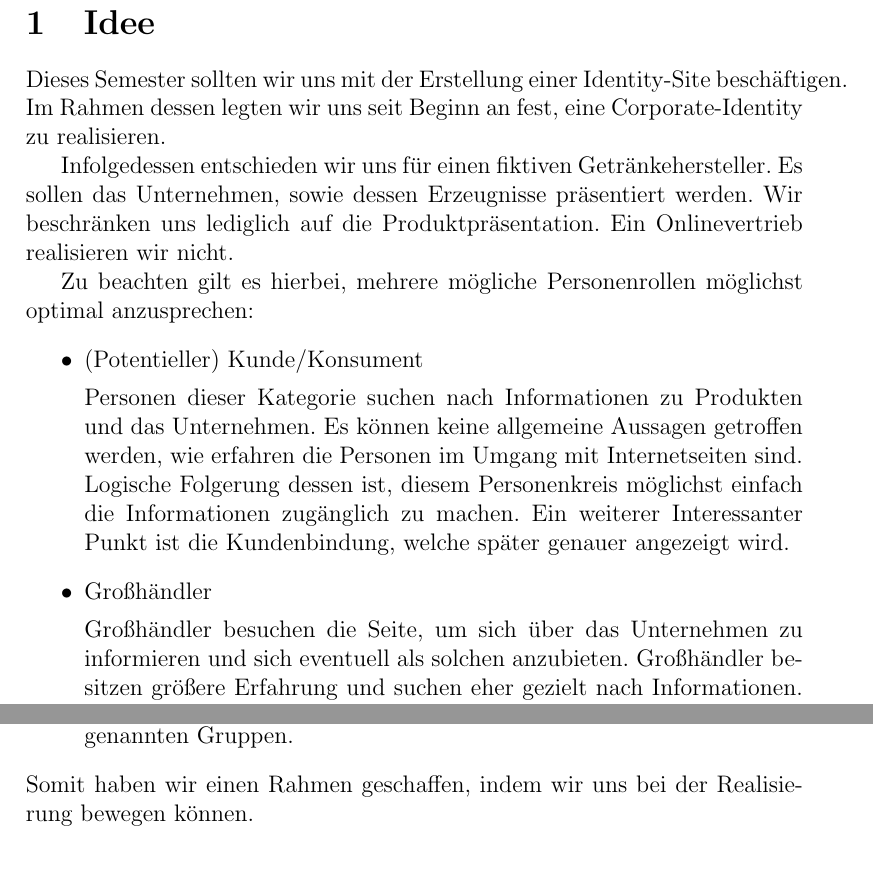
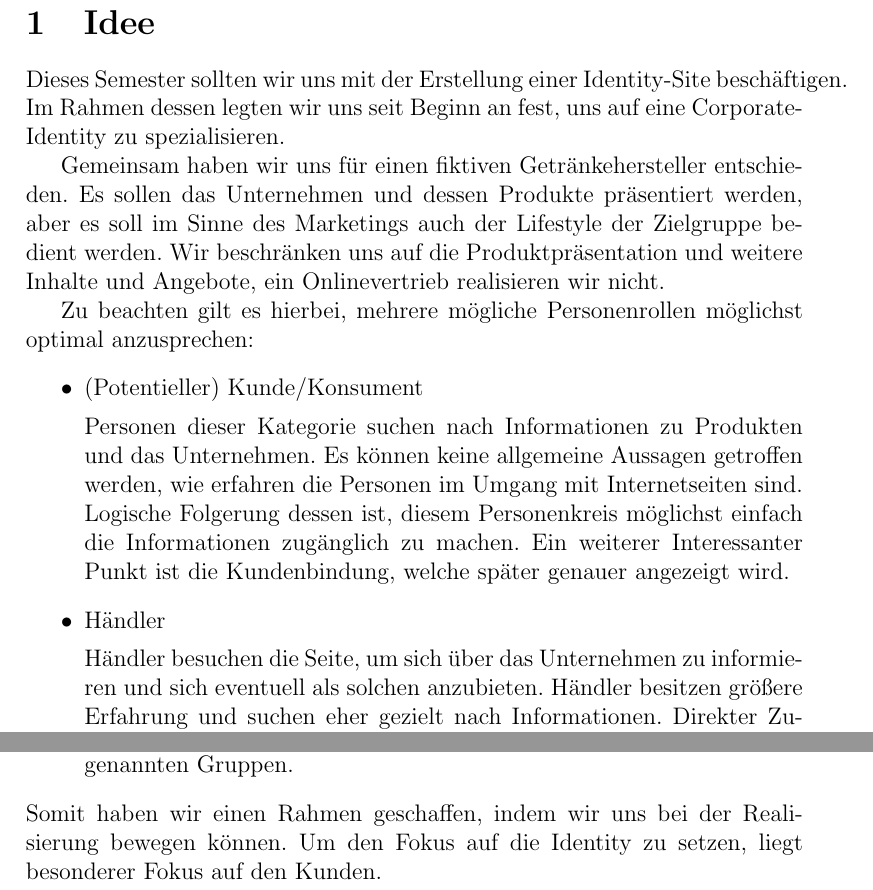
Before and after one commit to EyMaddis/Hipponade, a LaTeX document (konzeptionellerGedanke.tex): two parts of page 3 of 7, joined at a grey line, cut so that both start at the same text. Compiled offline with pdfLaTeX.

Commit message:
minor adjustments

```diff
--- a/konzeptionellerGedanke.tex
+++ b/konzeptionellerGedanke.tex
@@ -22,28 +22,29 @@
 
 \section{Idee} % Idee
 Dieses Semester sollten wir uns mit der Erstellung einer Identity-Site beschäftigen.
-Im Rahmen dessen legten wir uns seit Beginn an fest, eine Corporate-Identity zu realisieren.
+Im Rahmen dessen legten wir uns seit Beginn an fest, uns auf eine Corporate-Identity zu spezialisieren.
 
-Infolgedessen entschieden wir uns für einen fiktiven Getränkehersteller. Es sollen das Unternehmen, sowie dessen Erzeugnisse präsentiert werden. Wir beschränken uns lediglich auf die Produktpräsentation. Ein Onlinevertrieb realisieren wir nicht.
+Gemeinsam haben wir uns für einen fiktiven Getränkehersteller entschieden. Es sollen das Unternehmen und dessen Produkte präsentiert werden, aber es soll im Sinne des Marketings auch der Lifestyle der Zielgruppe bedient werden.
+Wir beschränken uns auf die Produktpräsentation und weitere Inhalte und Angebote, ein Onlinevertrieb realisieren wir nicht.
 
  Zu beachten gilt es hierbei, mehrere mögliche Personenrollen möglichst optimal anzusprechen:
 \begin{itemize}
 \item (Potentieller) Kunde/Konsument
 
 Personen dieser Kategorie suchen nach Informationen zu Produkten und das Unternehmen. Es können keine allgemeine Aussagen getroffen werden, wie erfahren die Personen im Umgang mit Internetseiten sind. Logische Folgerung dessen ist, diesem Personenkreis möglichst einfach die Informationen zugänglich zu machen. Ein weiterer Interessanter Punkt ist die Kundenbindung, welche später genauer angezeigt wird.
-\item Großhändler
+\item Händler
 
-Großhändler besuchen die Seite, um sich über das Unternehmen zu informieren und sich eventuell als solchen anzubieten. Großhändler besitzen größere Erfahrung und suchen eher gezielt nach Informationen. Direkter Zugang zu Kontaktmöglichkeiten und/oder Funktionen für Großhändler sind hier in unseren Augen sinnvoll.
+Händler besuchen die Seite, um sich über das Unternehmen zu informieren und sich eventuell als solchen anzubieten. Händler besitzen größere Erfahrung und suchen eher gezielt nach Informationen. Direkter Zugang zu Kontaktmöglichkeiten und/oder Funktionen für Händler sind hier in unseren Augen sinnvoll.
 \item Administrator
 
 Diese Personen kennen die Seite und besitzen ausreichend Kenntnisse, wie diese anzuwenden ist.
 Umfangreiche konzeptionelle Maßnahmen müssen hier nicht in dem Rahmen umgesetzt werden, wie in den oben genannten Gruppen.
 \end{itemize}
-Somit haben wir einen Rahmen geschaffen, indem wir uns bei der Realisierung bewegen können.
+Somit haben wir einen Rahmen geschaffen, indem wir uns bei der Realisierung bewegen können. Um den Fokus auf die Identity zu setzen, liegt besonderer Fokus auf den Kunden.
 
 \newpage % Ggf. entfernen
 \section{Usabilty Analyse} % Usability Analyse
-Nachdem wir uns festgelegt haben, was für ein Typ von Identity wir präsentieren wollen, haben wir "Konkurrenten" ausgewählt, um deren Internetpräsenzen zu analysieren.
+Nachdem wir uns festgelegt haben, was für ein Typ von Identity wir präsentieren wollen, haben wir 'Konkurrenten' ausgewählt, um deren Internetpräsenzen zu analysieren.
 
 In den folgenden Unterabschnitten geben wir kurz wichtige Punkte der Analyse zu jeder Seite wieder. Die entsprechenden Tabellen finden Sie im PDF-Dokument. % PDF erstellen und Namen nennen
 
```
